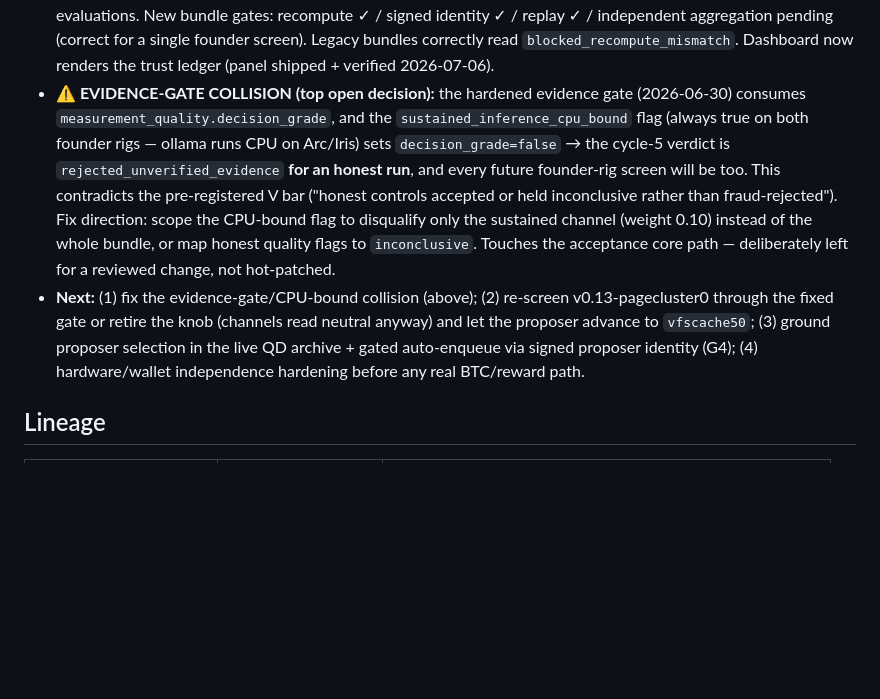
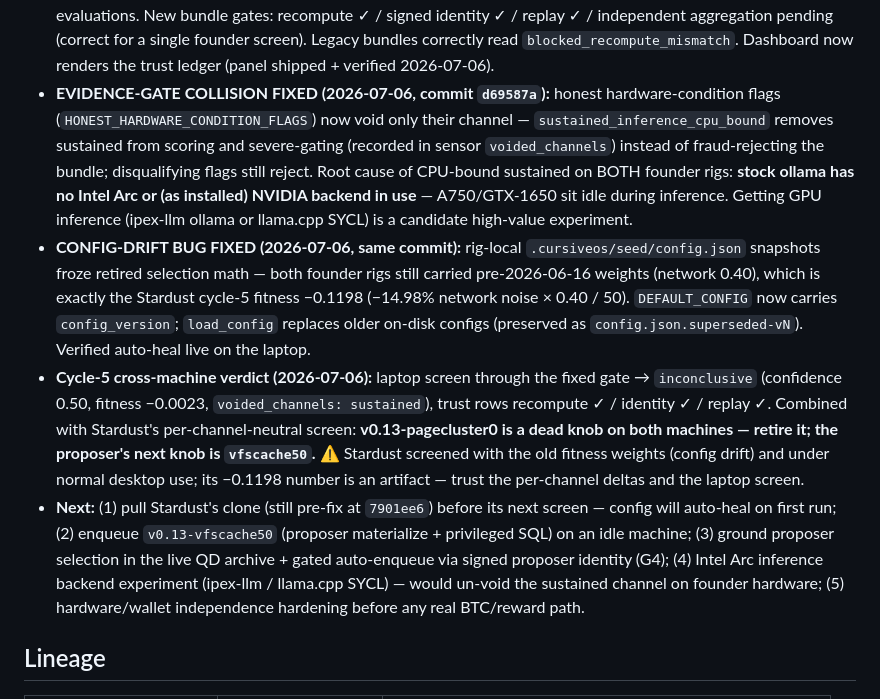
Before and after one commit to connormatthewdouglas/CursiveOS, a Markdown page: HANDOVER.md, the part around the change. Rendered like a GitHub page; blank space fills up the shorter version.

Commit message:
Docs: gate+config fixes verified live on laptop; pagecluster0 retired (cross-machine null)
Laptop screen through the scoped gate: inconclusive (0.50), fitness -0.0023,
sustained voided, trust rows recompute/identity/replay all pass, config
auto-heal confirmed (superseded-v0 preserved). pagecluster0 neutral on both
machines -> retired; next audited knob is vfscache50. CPU-bound root cause
documented: stock ollama has no Intel Arc backend (and the laptop GTX 1650 is
unused as installed) - ipex-llm / llama.cpp SYCL is the unlock experiment.

```diff
--- a/HANDOVER.md
+++ b/HANDOVER.md
@@ -20,8 +20,10 @@ Pick-up note for the next agent. Pairs with `CursiveResearch/VALIDATION.md` and
 - **OS.0 trust spine (2026-07-01):** CursiveRoot now has database-backed `os0_identity_keys`, `os0_raw_artifact_index`, and `os0_trust_evaluations`; seed bundle upload writes identity/raw-artifact/trust rows alongside bundles. `payout_eligible` is hard-constrained false.
 - **FIRST AUTONOMOUS CYCLE (cycle 5, 2026-07-06):** proposer-materialized `v0.13-pagecluster0` was privileged-enqueued, daemon-claimed on Stardust, screened, uploaded, and closed **with zero manual screen steps** — request+job `complete`, bundle `7eee6272…`. Per-channel the candidate is **neutral** (cold-start 0.0%, idle 0.0%, memory refault −0.9% ≈ noise, sustained −0.4%): the pre-registered page-cluster hypothesis is not supported on Stardust. Honest null; first proposer→queue→daemon→sensors loop closure.
 - **Trust spine exercised live (first rows, 2026-07-06):** upload wrote 1 identity key, 2 raw artifacts, 7 trust evaluations. New bundle gates: recompute ✓ / signed identity ✓ / replay ✓ / independent aggregation pending (correct for a single founder screen). Legacy bundles correctly read `blocked_recompute_mismatch`. Dashboard now renders the trust ledger (panel shipped + verified 2026-07-06).
-- **⚠ EVIDENCE-GATE COLLISION (top open decision):** the hardened evidence gate (2026-06-30) consumes `measurement_quality.decision_grade`, and the `sustained_inference_cpu_bound` flag (always true on both founder rigs — ollama runs CPU on Arc/Iris) sets `decision_grade=false` → the cycle-5 verdict is `rejected_unverified_evidence` **for an honest run**, and every future founder-rig screen will be too. This contradicts the pre-registered V bar ("honest controls accepted or held inconclusive rather than fraud-rejected"). Fix direction: scope the CPU-bound flag to disqualify only the sustained channel (weight 0.10) instead of the whole bundle, or map honest quality flags to `inconclusive`. Touches the acceptance core path — deliberately left for a reviewed change, not hot-patched.
-- **Next:** (1) fix the evidence-gate/CPU-bound collision (above); (2) re-screen v0.13-pagecluster0 through the fixed gate or retire the knob (channels read neutral anyway) and let the proposer advance to `vfscache50`; (3) ground proposer selection in the live QD archive + gated auto-enqueue via signed proposer identity (G4); (4) hardware/wallet independence hardening before any real BTC/reward path.
+- **EVIDENCE-GATE COLLISION FIXED (2026-07-06, commit `d69587a`):** honest hardware-condition flags (`HONEST_HARDWARE_CONDITION_FLAGS`) now void only their channel — `sustained_inference_cpu_bound` removes sustained from scoring and severe-gating (recorded in sensor `voided_channels`) instead of fraud-rejecting the bundle; disqualifying flags still reject. Root cause of CPU-bound sustained on BOTH founder rigs: **stock ollama has no Intel Arc or (as installed) NVIDIA backend in use** — A750/GTX-1650 sit idle during inference. Getting GPU inference (ipex-llm ollama or llama.cpp SYCL) is a candidate high-value experiment.
+- **CONFIG-DRIFT BUG FIXED (2026-07-06, same commit):** rig-local `.cursiveos/seed/config.json` snapshots froze retired selection math — both founder rigs still carried pre-2026-06-16 weights (network 0.40), which is exactly the Stardust cycle-5 fitness −0.1198 (−14.98% network noise × 0.40 / 50). `DEFAULT_CONFIG` now carries `config_version`; `load_config` replaces older on-disk configs (preserved as `config.json.superseded-vN`). Verified auto-heal live on the laptop.
+- **Cycle-5 cross-machine verdict (2026-07-06):** laptop screen through the fixed gate → `inconclusive` (confidence 0.50, fitness −0.0023, `voided_channels: sustained`), trust rows recompute ✓ / identity ✓ / replay ✓. Combined with Stardust's per-channel-neutral screen: **v0.13-pagecluster0 is a dead knob on both machines — retire it; the proposer's next knob is `vfscache50`.** ⚠ Stardust screened with the old fitness weights (config drift) and under normal desktop use; its −0.1198 number is an artifact — trust the per-channel deltas and the laptop screen.
+- **Next:** (1) pull Stardust's clone (still pre-fix at `7901ee6`) before its next screen — config will auto-heal on first run; (2) enqueue `v0.13-vfscache50` (proposer materialize + privileged SQL) on an idle machine; (3) ground proposer selection in the live QD archive + gated auto-enqueue via signed proposer identity (G4); (4) Intel Arc inference backend experiment (ipex-llm / llama.cpp SYCL) — would un-void the sustained channel on founder hardware; (5) hardware/wallet independence hardening before any real BTC/reward path.
 
 ## Lineage
 
```
Also changed, not shown: docs/action-plan.md (+2 -2 lines).
